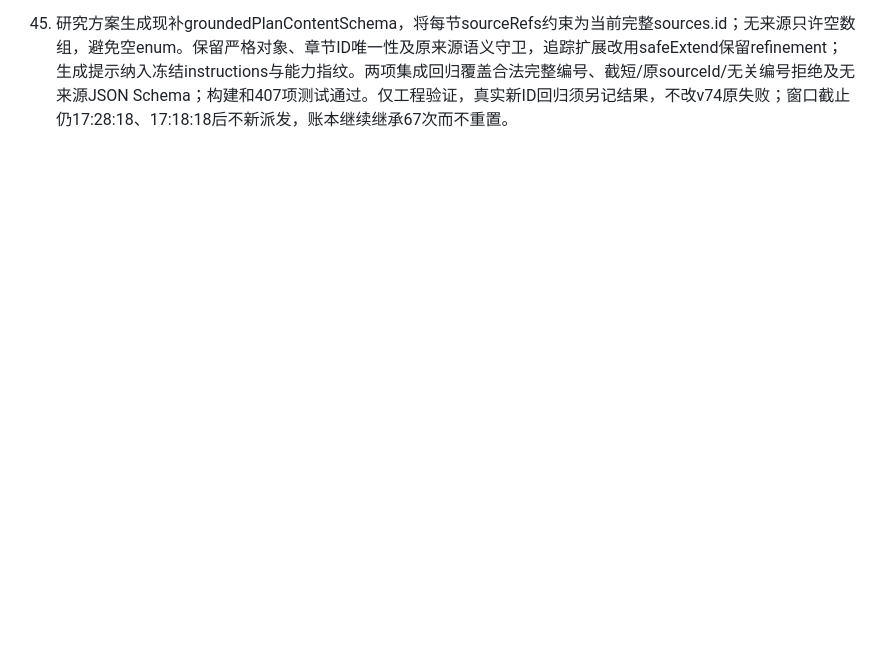
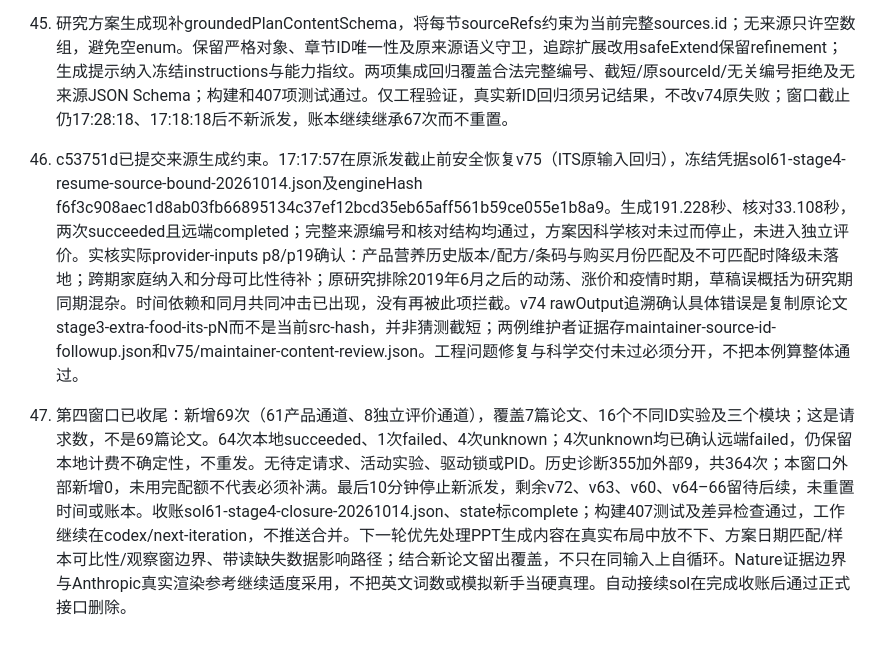
Before and after one commit to qiudaoyu0201/med-research-mentor, a Markdown page: docs/对话交接-2026-10-13.md, the part around the change. Rendered like a GitHub page; blank space fills up the shorter version.

Commit message:
Record source-bound plan regression and fourth sweep results

```diff
--- a/docs/对话交接-2026-10-13.md
+++ b/docs/对话交接-2026-10-13.md
@@ -381,3 +381,7 @@ node --import tsx server/index.ts --production
 44. 第四窗口至17:06:39（UTC+8）累计新增67次，历史含外部362次；v62自然结束、无驱动锁、所有请求终态已核实，暂停标记仍在。v73 RD PPT六次产品请求成功，主线/严格通过，第七独立评价上游断流，无有效评价结论；随后真实导出因页面过密被拒，没有合格PPT，不能把文字检查替代交付。直接核原生Fig2：fatal-CVD在断点上跳、any-CVD略下跳，v73这点正确；Fig3带宽0.400的fatal区间下端在1上方，不能说所有区间跨1。v74 ITS方案一次远端completed、请求succeeded，随后章节引用未提供来源的语义守卫拒绝，尚未进入核对，非超时或断流，原输出不补修。v62健康结账PPT七次成功、主线/严格通过，独立评价valid=false（两条位置无效），不计有效通过/失败。实际导出四页并经PowerPoint逐页直接查看，四页对应Fig1–4，无明显遮挡截断，轴、图例与关键对照保留；第3/4页仍偏密、个别中文换行生硬，投影可读性待实用反馈。分母文字观察与无效评价分开保留。审查收据见v73/maintainer-content-review.json及v62/maintainer-visual-review.json。
 
 45. 研究方案生成现补groundedPlanContentSchema，将每节sourceRefs约束为当前完整sources.id；无来源只许空数组，避免空enum。保留严格对象、章节ID唯一性及原来源语义守卫，追踪扩展改用safeExtend保留refinement；生成提示纳入冻结instructions与能力指纹。两项集成回归覆盖合法完整编号、截短/原sourceId/无关编号拒绝及无来源JSON Schema；构建和407项测试通过。仅工程验证，真实新ID回归须另记结果，不改v74原失败；窗口截止仍17:28:18、17:18:18后不新派发，账本继续继承67次而不重置。
+
+46. c53751d已提交来源生成约束。17:17:57在原派发截止前安全恢复v75（ITS原输入回归），冻结凭据sol61-stage4-resume-source-bound-20261014.json及engineHash f6f3c908aec1d8ab03fb66895134c37ef12bcd35eb65aff561b59ce055e1b8a9。生成191.228秒、核对33.108秒，两次succeeded且远端completed；完整来源编号和核对结构均通过，方案因科学核对未过而停止，未进入独立评价。实核实际provider-inputs p8/p19确认：产品营养历史版本/配方/条码与购买月份匹配及不可匹配时降级未落地；跨期家庭纳入和分母可比性待补；原研究排除2019年6月之后的动荡、涨价和疫情时期，草稿误概括为研究期同期混杂。时间依赖和同月共同冲击已出现，没有再被此项拦截。v74 rawOutput追溯确认具体错误是复制原论文stage3-extra-food-its-pN而不是当前src-hash，并非猜测截短；两例维护者证据存maintainer-source-id-followup.json和v75/maintainer-content-review.json。工程问题修复与科学交付未过必须分开，不把本例算整体通过。
+
+47. 第四窗口已收尾：新增69次（61产品通道、8独立评价通道），覆盖7篇论文、16个不同ID实验及三个模块；这是请求数，不是69篇论文。64次本地succeeded、1次failed、4次unknown；4次unknown均已确认远端failed，仍保留本地计费不确定性，不重发。无待定请求、活动实验、驱动锁或PID。历史诊断355加外部9，共364次；本窗口外部新增0，未用完配额不代表必须补满。最后10分钟停止新派发，剩余v72、v63、v60、v64–66留待后续，未重置时间或账本。收账sol61-stage4-closure-20261014.json、state标complete；构建407测试及差异检查通过，工作继续在codex/next-iteration，不推送合并。下一轮优先处理PPT生成内容在真实布局中放不下、方案日期匹配/样本可比性/观察窗边界、带读缺失数据影响路径；结合新论文留出覆盖，不只在同输入上自循环。Nature证据边界与Anthropic真实渲染参考继续适度采用，不把英文词数或模拟新手当硬真理。自动接续sol在完成收账后通过正式接口删除。
```
